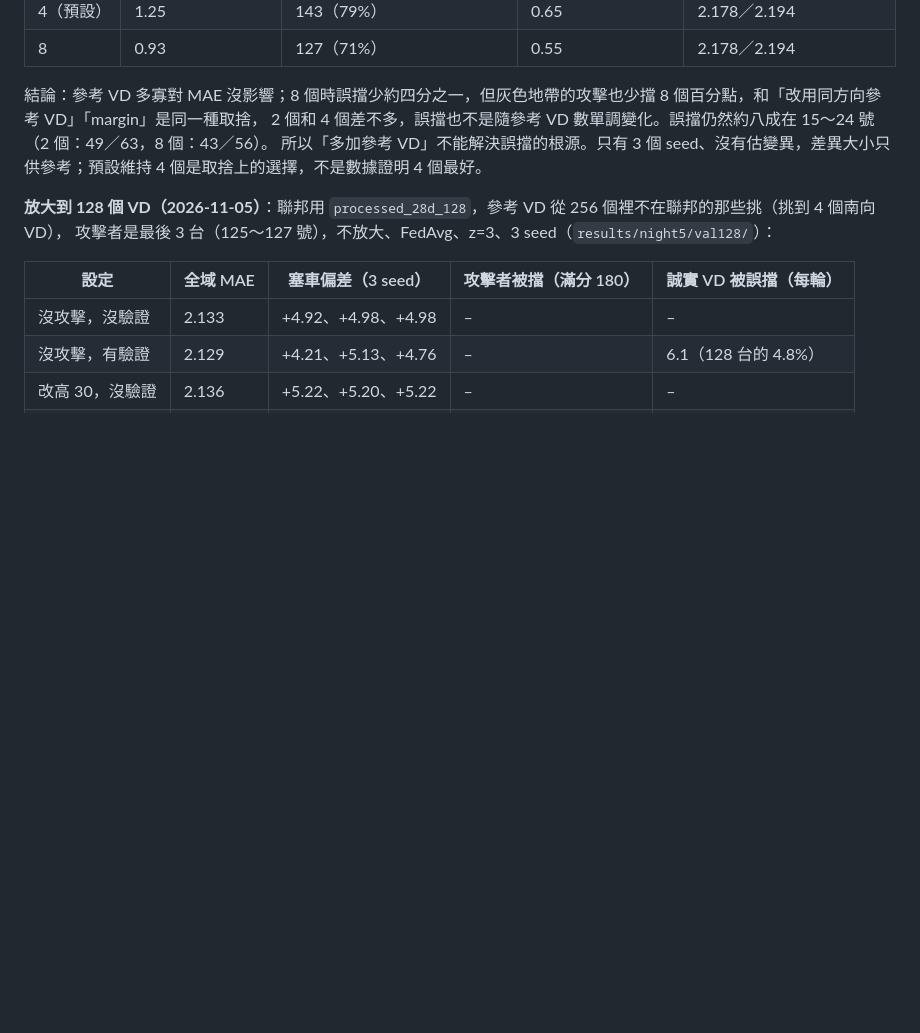
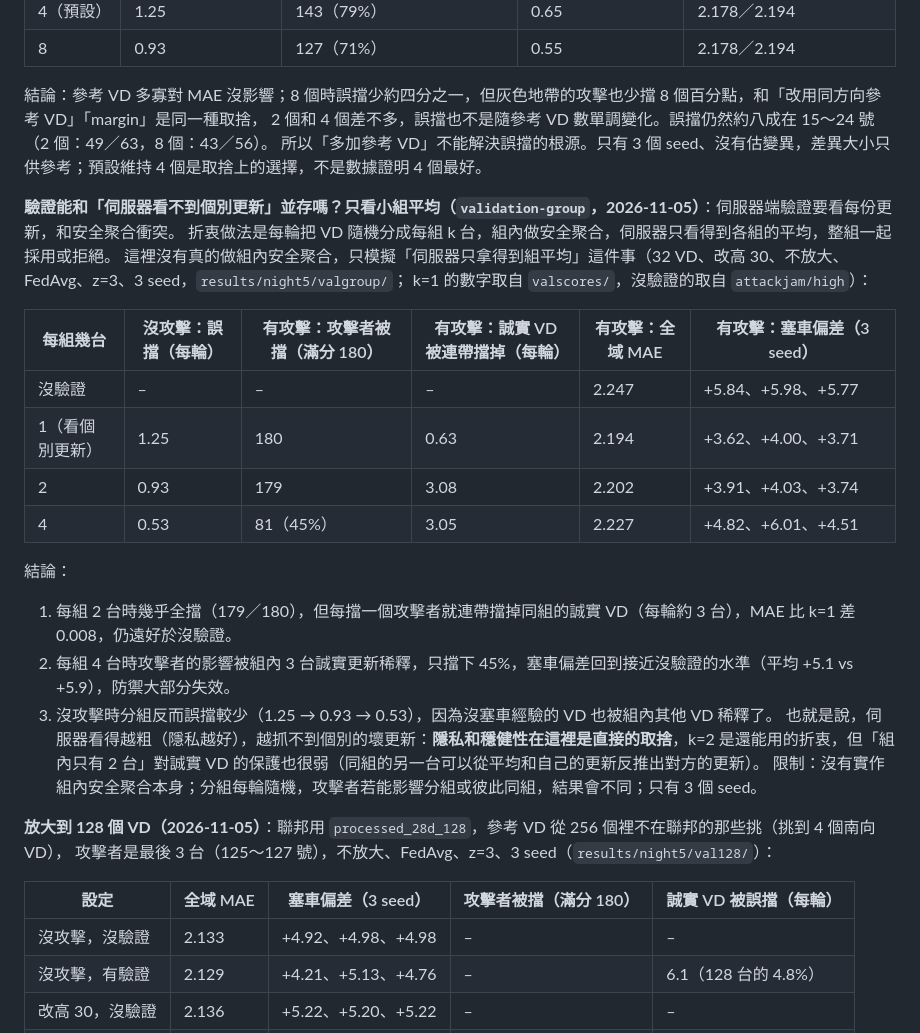
Before and after one commit to austenjuan2222/UnivProject, a Markdown page: README.md, the part around the change. Rendered like a GitHub page; blank space fills up the shorter version.

Commit message:
README: validating only group averages trades robustness for privacy (k=2 still blocks, k=4 mostly fails)
Co-Authored-By: Claude Opus 5.5 <noreply@anthropic.com>

```diff
--- a/README.md
+++ b/README.md
@@ -947,6 +947,25 @@ MAE 差 0.003 以內。和「改用同方向參考 VD」比（誤擋 −33%、
 2 個和 4 個差不多，誤擋也不是隨參考 VD 數單調變化。誤擋仍然約八成在 15～24 號（2 個：49／63，8 個：43／56）。
 所以「多加參考 VD」不能解決誤擋的根源。只有 3 個 seed、沒有估變異，差異大小只供參考；預設維持 4 個是取捨上的選擇，不是數據證明 4 個最好。
 
+**驗證能和「伺服器看不到個別更新」並存嗎？只看小組平均（`validation-group`，2026-11-05）**：伺服器端驗證要看每份更新，和安全聚合衝突。
+折衷做法是每輪把 VD 隨機分成每組 k 台，組內做安全聚合，伺服器只看得到各組的平均，整組一起採用或拒絕。
+這裡沒有真的做組內安全聚合，只模擬「伺服器只拿得到組平均」這件事（32 VD、改高 30、不放大、FedAvg、z=3、3 seed，`results/night5/valgroup/`；
+k=1 的數字取自 `valscores/`，沒驗證的取自 `attackjam/high`）：
+
+| 每組幾台 | 沒攻擊：誤擋（每輪） | 有攻擊：攻擊者被擋（滿分 180） | 有攻擊：誠實 VD 被連帶擋掉（每輪） | 有攻擊：全域 MAE | 有攻擊：塞車偏差（3 seed） |
+|---|---|---|---|---|---|
+| 沒驗證 | – | – | – | 2.247 | +5.84、+5.98、+5.77 |
+| 1（看個別更新） | 1.25 | 180 | 0.63 | 2.194 | +3.62、+4.00、+3.71 |
+| 2 | 0.93 | 179 | 3.08 | 2.202 | +3.91、+4.03、+3.74 |
+| 4 | 0.53 | 81（45%） | 3.05 | 2.227 | +4.82、+6.01、+4.51 |
+
+結論：
+1. 每組 2 台時幾乎全擋（179／180），但每擋一個攻擊者就連帶擋掉同組的誠實 VD（每輪約 3 台），MAE 比 k=1 差 0.008，仍遠好於沒驗證。
+2. 每組 4 台時攻擊者的影響被組內 3 台誠實更新稀釋，只擋下 45%，塞車偏差回到接近沒驗證的水準（平均 +5.1 vs +5.9），防禦大部分失效。
+3. 沒攻擊時分組反而誤擋較少（1.25 → 0.93 → 0.53），因為沒塞車經驗的 VD 也被組內其他 VD 稀釋了。
+也就是說，伺服器看得越粗（隱私越好），越抓不到個別的壞更新：**隱私和穩健性在這裡是直接的取捨**，k=2 是還能用的折衷，但「組內只有 2 台」對誠實 VD 的保護也很弱（同組的另一台可以從平均和自己的更新反推出對方的更新）。
+限制：沒有實作組內安全聚合本身；分組每輪隨機，攻擊者若能影響分組或彼此同組，結果會不同；只有 3 個 seed。
+
 **放大到 128 個 VD（2026-11-05）**：聯邦用 `processed_28d_128`，參考 VD 從 256 個裡不在聯邦的那些挑（挑到 4 個南向 VD），
 攻擊者是最後 3 台（125～127 號），不放大、FedAvg、z=3、3 seed（`results/night5/val128/`）：
 
```
